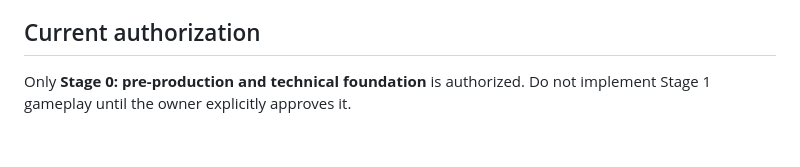
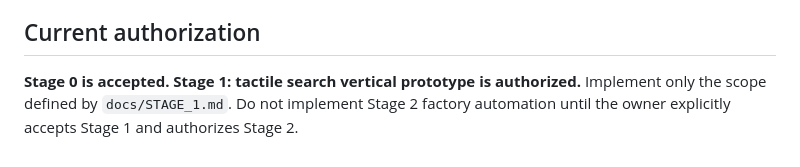
Before and after one commit to sirdimitry/NeedleFactory, a Markdown page: AGENTS.md, the part around the change. Drawn GitHub-style.

Commit message:
docs: authorize Stage 1 scope

```diff
--- a/AGENTS.md
+++ b/AGENTS.md
@@ -66,4 +66,5 @@ For each approved milestone:
 - a concise test checklist is supplied to the owner.
 
 ## Current authorization
-Only **Stage 0: pre-production and technical foundation** is authorized. Do not implement Stage 1 gameplay until the owner explicitly approves it.
+**Stage 0 is accepted. Stage 1: tactile search vertical prototype is authorized.**
+Implement only the scope defined by `docs/STAGE_1.md`. Do not implement Stage 2 factory automation until the owner explicitly accepts Stage 1 and authorizes Stage 2.
```
